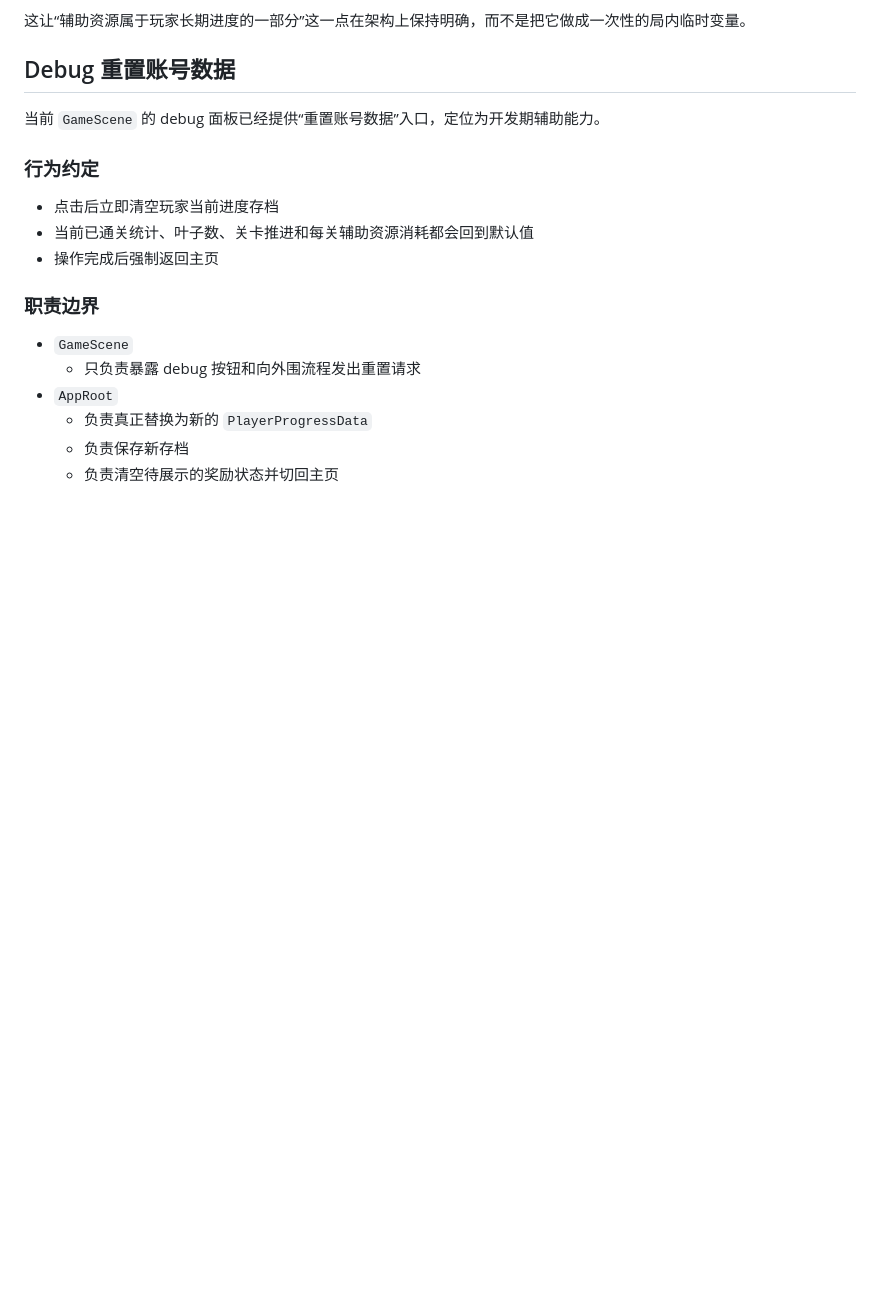
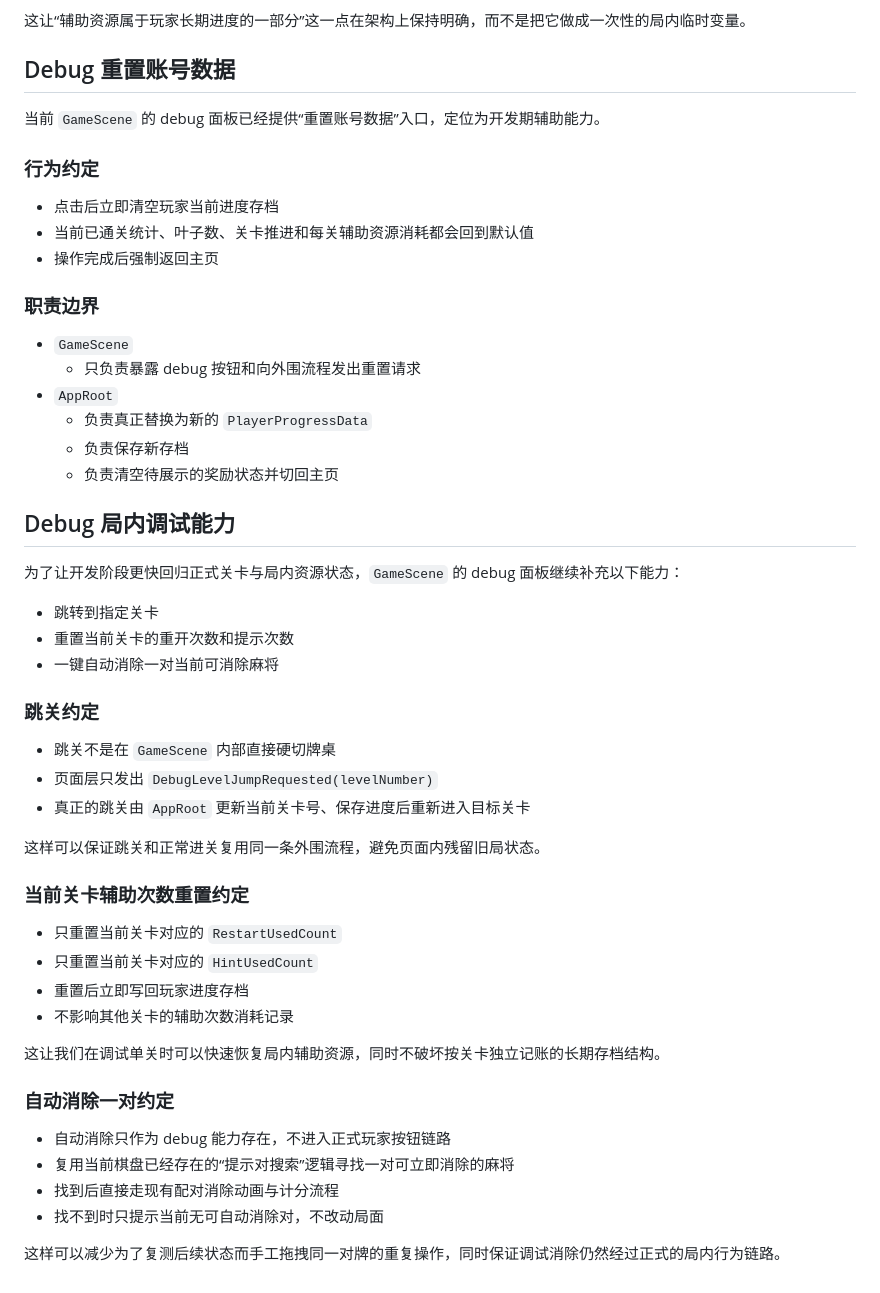
Before and after one commit to zgx197/TileMatcher, a Markdown page: docs/游戏外围流程与页面架构设计.md, the part around the change. Rendered like a GitHub page; blank space fills up the shorter version.

Commit message:
文档：同步调试面板扩展说明

```diff
--- a/docs/游戏外围流程与页面架构设计.md
+++ b/docs/游戏外围流程与页面架构设计.md
@@ -384,3 +384,37 @@
   - 负责真正替换为新的 `PlayerProgressData`
   - 负责保存新存档
   - 负责清空待展示的奖励状态并切回主页
+
+## Debug 局内调试能力
+
+为了让开发阶段更快回归正式关卡与局内资源状态，`GameScene` 的 debug 面板继续补充以下能力：
+
+- 跳转到指定关卡
+- 重置当前关卡的重开次数和提示次数
+- 一键自动消除一对当前可消除麻将
+
+### 跳关约定
+
+- 跳关不是在 `GameScene` 内部直接硬切牌桌
+- 页面层只发出 `DebugLevelJumpRequested(levelNumber)`
+- 真正的跳关由 `AppRoot` 更新当前关卡号、保存进度后重新进入目标关卡
+
+这样可以保证跳关和正常进关复用同一条外围流程，避免页面内残留旧局状态。
+
+### 当前关卡辅助次数重置约定
+
+- 只重置当前关卡对应的 `RestartUsedCount`
+- 只重置当前关卡对应的 `HintUsedCount`
+- 重置后立即写回玩家进度存档
+- 不影响其他关卡的辅助次数消耗记录
+
+这让我们在调试单关时可以快速恢复局内辅助资源，同时不破坏按关卡独立记账的长期存档结构。
+
+### 自动消除一对约定
+
+- 自动消除只作为 debug 能力存在，不进入正式玩家按钮链路
+- 复用当前棋盘已经存在的“提示对搜索”逻辑寻找一对可立即消除的麻将
+- 找到后直接走现有配对消除动画与计分流程
+- 找不到时只提示当前无可自动消除对，不改动局面
+
+这样可以减少为了复测后续状态而手工拖拽同一对牌的重复操作，同时保证调试消除仍然经过正式的局内行为链路。
```
Also changed, not shown: docs/代码架构与配置说明.md (+17 -0 lines).
